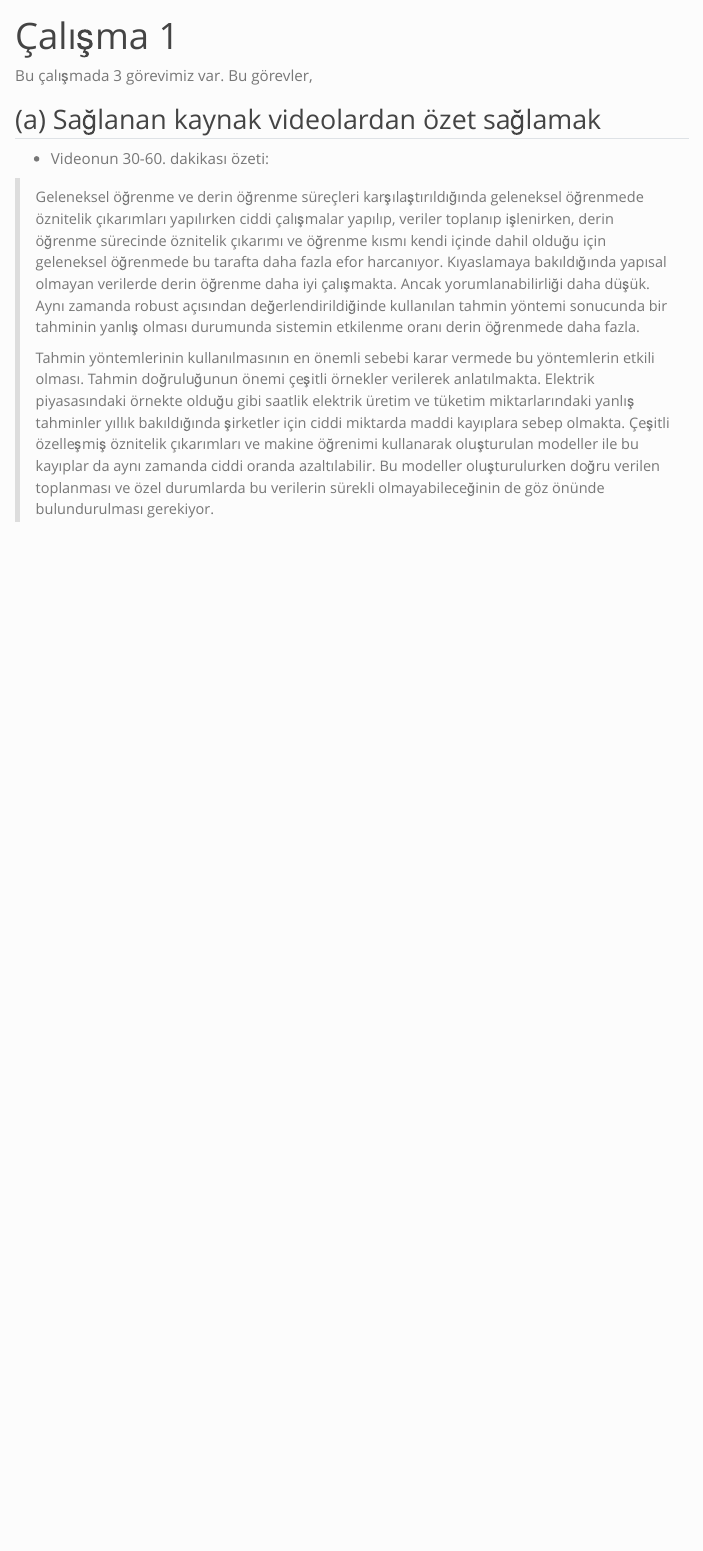
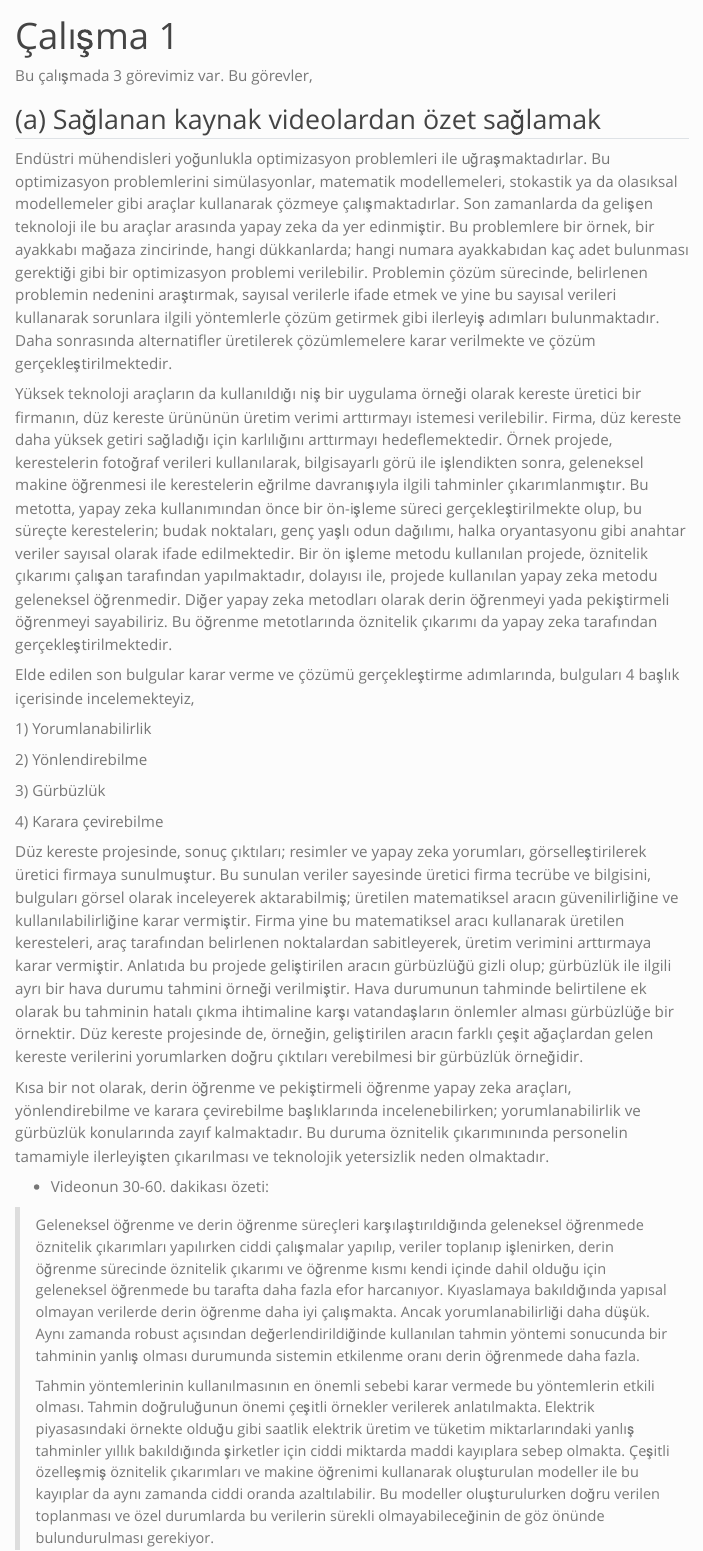
Before and after one commit to emu-hacettepe-analytics/muy665-bahar2024-takim-ancuez, a Quarto document (portfolyo/calisma1.qmd): the page in a window 1100 px wide, from its top. Rendered offline with R 4.5, knitr and Pandoc in place of Quarto, with nearby package versions; menus at the side of the page are left out.

Commit message:
videınin 0-30dk özeti kerem

```diff
--- a/portfolyo/calisma1.qmd
+++ b/portfolyo/calisma1.qmd
@@ -6,8 +6,25 @@ Bu çalışmada 3 görevimiz var. Bu görevler,
 
 ## (a) Sağlanan kaynak videolardan özet sağlamak
 
+Endüstri mühendisleri yoğunlukla optimizasyon problemleri ile uğraşmaktadırlar. Bu optimizasyon problemlerini simülasyonlar, matematik modellemeleri, stokastik ya da olasıksal modellemeler gibi araçlar kullanarak çözmeye çalışmaktadırlar. Son zamanlarda da gelişen teknoloji ile bu araçlar arasında yapay zeka da yer edinmiştir. Bu problemlere bir örnek, bir ayakkabı mağaza zincirinde, hangi dükkanlarda; hangi numara ayakkabıdan kaç adet bulunması gerektiği gibi bir optimizasyon problemi verilebilir. Problemin çözüm sürecinde, belirlenen problemin nedenini araştırmak, sayısal verilerle ifade etmek ve yine bu sayısal verileri kullanarak sorunlara ilgili yöntemlerle çözüm getirmek gibi ilerleyiş adımları bulunmaktadır. Daha sonrasında alternatifler üretilerek çözümlemelere karar verilmekte ve çözüm gerçekleştirilmektedir.
+
+Yüksek teknoloji araçların da kullanıldığı niş bir uygulama örneği olarak kereste üretici bir firmanın, düz kereste ürününün üretim verimi arttırmayı istemesi verilebilir. Firma, düz kereste daha yüksek getiri sağladığı için karlılığını arttırmayı hedeflemektedir. Örnek projede, kerestelerin fotoğraf verileri kullanılarak, bilgisayarlı görü ile işlendikten sonra, geleneksel makine öğrenmesi ile kerestelerin eğrilme davranışıyla ilgili tahminler çıkarımlanmıştır. Bu metotta, yapay zeka kullanımından önce bir ön-işleme süreci gerçekleştirilmekte olup, bu süreçte kerestelerin; budak noktaları, genç yaşlı odun dağılımı, halka oryantasyonu gibi anahtar veriler sayısal olarak ifade edilmektedir. Bir ön işleme metodu kullanılan projede, öznitelik çıkarımı çalışan tarafından yapılmaktadır, dolayısı ile, projede kullanılan yapay zeka metodu geleneksel öğrenmedir. Diğer yapay zeka metodları olarak derin öğrenmeyi yada pekiştirmeli öğrenmeyi sayabiliriz. Bu öğrenme metotlarında öznitelik çıkarımı da yapay zeka tarafından gerçekleştirilmektedir.
+
+Elde edilen son bulgular karar verme ve çözümü gerçekleştirme adımlarında, bulguları 4 başlık içerisinde incelemekteyiz,
+
+1\) Yorumlanabilirlik
+
+2\) Yönlendirebilme
+
+3\) Gürbüzlük
+
+4\) Karara çevirebilme
+
+Düz kereste projesinde, sonuç çıktıları; resimler ve yapay zeka yorumları, görselleştirilerek üretici firmaya sunulmuştur. Bu sunulan veriler sayesinde üretici firma tecrübe ve bilgisini, bulguları görsel olarak inceleyerek aktarabilmiş; üretilen matematiksel aracın güvenilirliğine ve kullanılabilirliğine karar vermiştir. Firma yine bu matematiksel aracı kullanarak üretilen keresteleri, araç tarafından belirlenen noktalardan sabitleyerek, üretim verimini arttırmaya karar vermiştir. Anlatıda bu projede geliştirilen aracın gürbüzlüğü gizli olup; gürbüzlük ile ilgili ayrı bir hava durumu tahmini örneği verilmiştir. Hava durumunun tahminde belirtilene ek olarak bu tahminin hatalı çıkma ihtimaline karşı vatandaşların önlemler alması gürbüzlüğe bir örnektir. Düz kereste projesinde de, örneğin, geliştirilen aracın farklı çeşit ağaçlardan gelen kereste verilerini yorumlarken doğru çıktıları verebilmesi bir gürbüzlük örneğidir.
+
+Kısa bir not olarak, derin öğrenme ve pekiştirmeli öğrenme yapay zeka araçları, yönlendirebilme ve karara çevirebilme başlıklarında incelenebilirken; yorumlanabilirlik ve gürbüzlük konularında zayıf kalmaktadır. Bu duruma öznitelik çıkarımınında personelin tamamiyle ilerleyişten çıkarılması ve teknolojik yetersizlik neden olmaktadır.
+
 -   Videonun 30-60. dakikası özeti:
-
 
 > Geleneksel öğrenme ve derin öğrenme süreçleri karşılaştırıldığında geleneksel öğrenmede öznitelik çıkarımları yapılırken ciddi çalışmalar yapılıp, veriler toplanıp işlenirken, derin öğrenme sürecinde öznitelik çıkarımı ve öğrenme kısmı kendi içinde dahil olduğu için geleneksel öğrenmede bu tarafta daha fazla efor harcanıyor. Kıyaslamaya bakıldığında yapısal olmayan verilerde derin öğrenme daha iyi çalışmakta. Ancak yorumlanabilirliği daha düşük. Aynı zamanda robust açısından değerlendirildiğinde kullanılan tahmin yöntemi sonucunda bir tahminin yanlış olması durumunda sistemin etkilenme oranı derin öğrenmede daha fazla.
 >
```
Also changed, not shown: portfolyo/calisma1.qmd (2 more changed lines).
